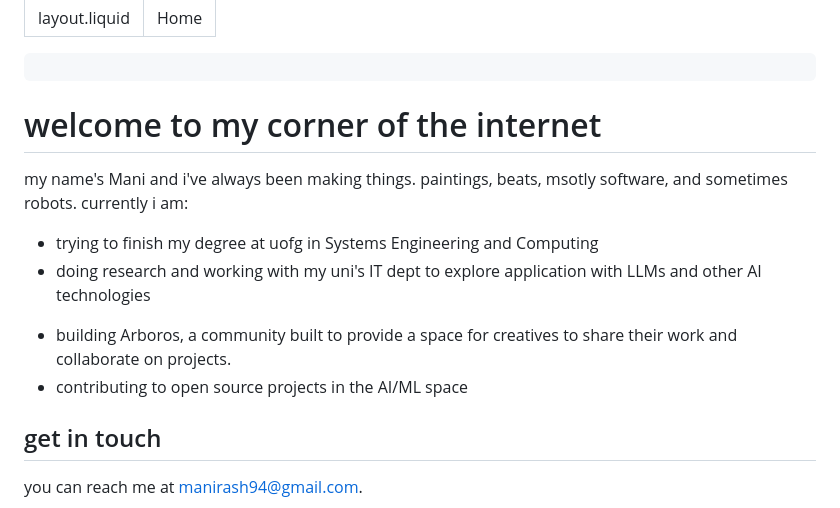
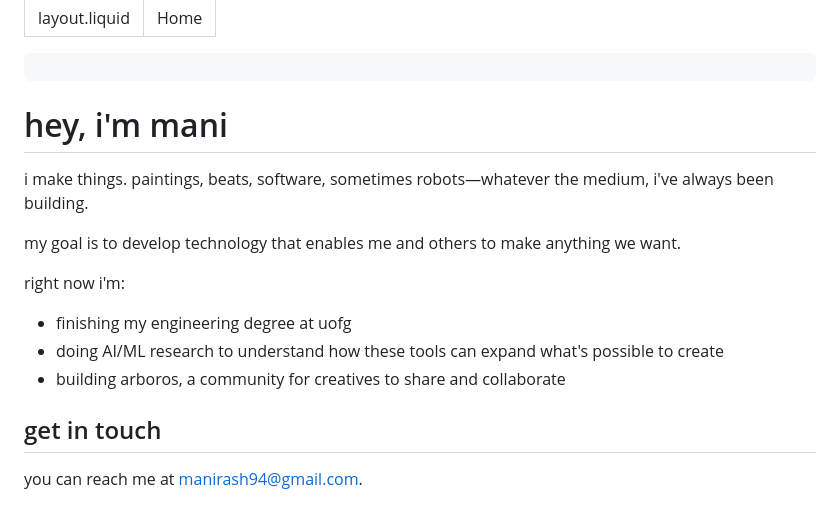
Before and after one commit to captaindpt/portfolio-2, a Markdown page: index.md, the part around the change. Rendered like a GitHub page.

Commit message:
Update homepage with clearer personal intro and vision
🤖 Generated with [Claude Code](https://claude.com/claude-code)

Co-Authored-By: Claude <noreply@anthropic.com>

```diff
--- a/index.md
+++ b/index.md
@@ -7,13 +7,16 @@ title: Home
 <pre class="ascii-art"></pre>
 </div>
 
-# welcome to my corner of the internet
+# hey, i'm mani
 
-my name's Mani and i've always been making things. paintings, beats, msotly software, and sometimes robots. currently i am:
-- trying to finish my degree at uofg<hyperlink> in Systems Engineering and Computing
-- doing research and working with my uni's IT dept to explore application with LLMs and other AI technologies
-* building Arboros, a community built to provide a space for creatives to share their work and collaborate on projects.
-* contributing to open source projects in the AI/ML space
+i make things. paintings, beats, software, sometimes robots—whatever the medium, i've always been building.
+
+my goal is to develop technology that enables me and others to make anything we want.
+
+right now i'm:
+- finishing my engineering degree at uofg
+- doing AI/ML research to understand how these tools can expand what's possible to create
+- building arboros, a community for creatives to share and collaborate
 
 
 
```
